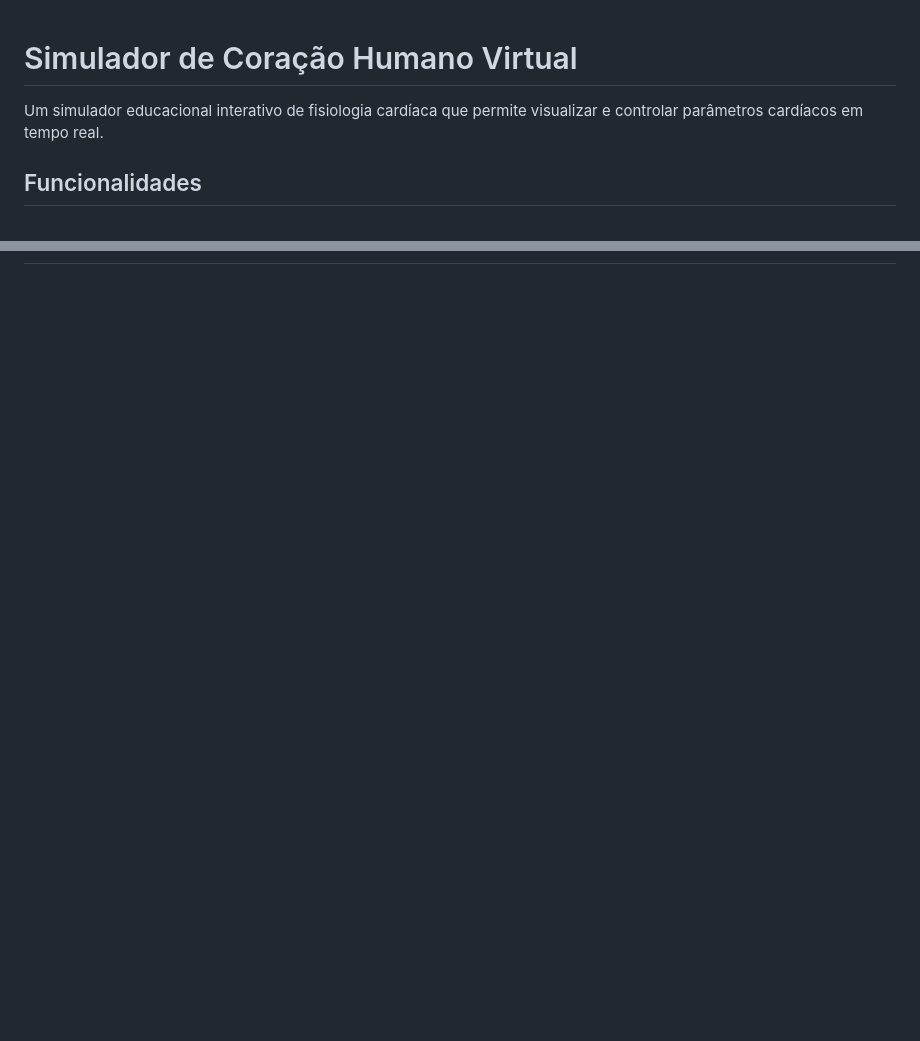
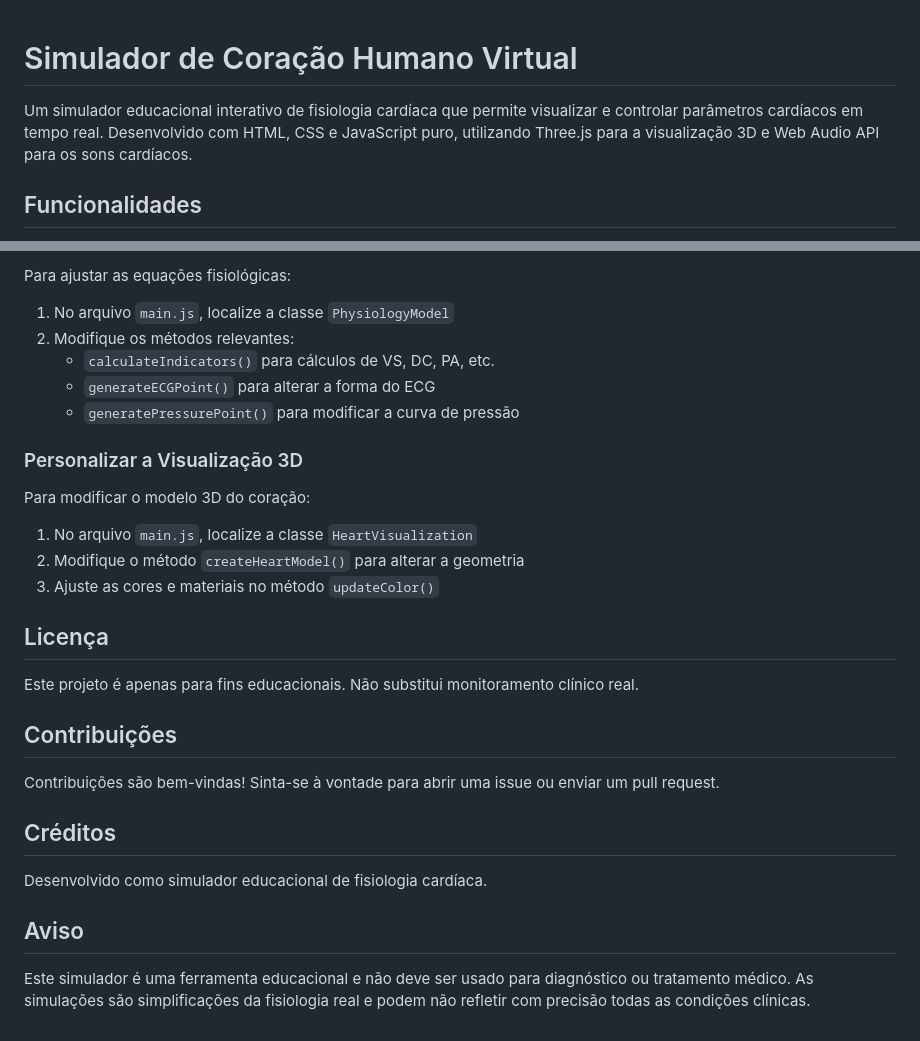
Before and after one commit to DealeGear/MyHeart, a Markdown page: readme.md, 2 parts joined by grey strips. GitHub-like rendering; blank space fills up the shorter version.

```diff
--- a/readme.md
+++ b/readme.md
@@ -1,6 +1,8 @@
+
+
 # Simulador de Coração Humano Virtual
 
-Um simulador educacional interativo de fisiologia cardíaca que permite visualizar e controlar parâmetros cardíacos em tempo real.
+Um simulador educacional interativo de fisiologia cardíaca que permite visualizar e controlar parâmetros cardíacos em tempo real. Desenvolvido com HTML, CSS e JavaScript puro, utilizando Three.js para a visualização 3D e Web Audio API para os sons cardíacos.
 
 ## Funcionalidades
 
@@ -75,0 +133,31 @@ O simulador utiliza equações fisiológicas simplificadas mas baseadas em princ
+Para ajustar as equações fisiológicas:
+
+1. No arquivo `main.js`, localize a classe `PhysiologyModel`
+2. Modifique os métodos relevantes:
+   - `calculateIndicators()` para cálculos de VS, DC, PA, etc.
+   - `generateECGPoint()` para alterar a forma do ECG
+   - `generatePressurePoint()` para modificar a curva de pressão
+
+### Personalizar a Visualização 3D
+
+Para modificar o modelo 3D do coração:
+
+1. No arquivo `main.js`, localize a classe `HeartVisualization`
+2. Modifique o método `createHeartModel()` para alterar a geometria
+3. Ajuste as cores e materiais no método `updateColor()`
+
+## Licença
+
+Este projeto é apenas para fins educacionais. Não substitui monitoramento clínico real.
+
+## Contribuições
+
+Contribuições são bem-vindas! Sinta-se à vontade para abrir uma issue ou enviar um pull request.
+
+## Créditos
+
+Desenvolvido como simulador educacional de fisiologia cardíaca.
+
+## Aviso
+
+Este simulador é uma ferramenta educacional e não deve ser usado para diagnóstico ou tratamento médico. As simulações são simplificações da fisiologia real e podem não refletir com precisão todas as condições clínicas.
```
Also changed, not shown: other parts of readme.md (+58 -3 lines).
